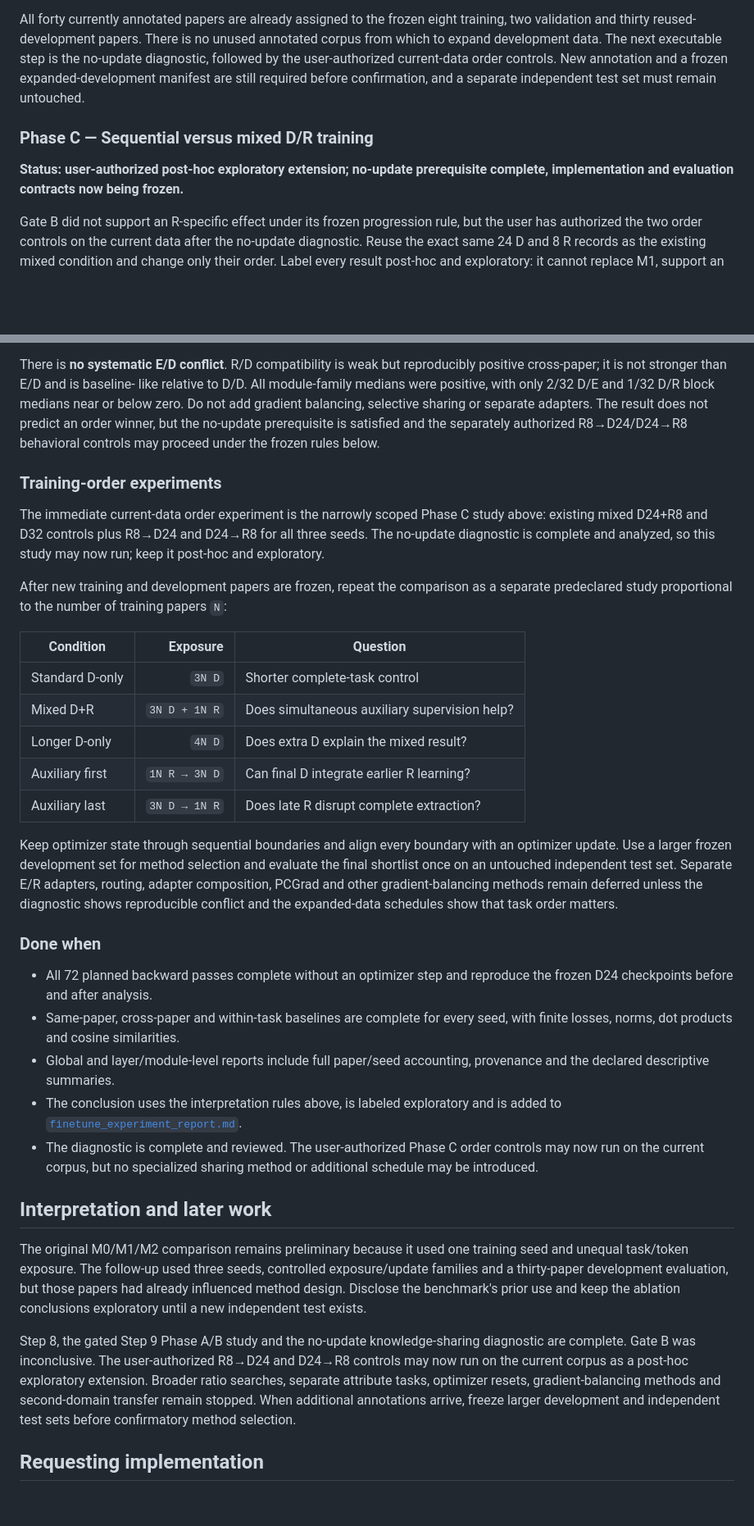
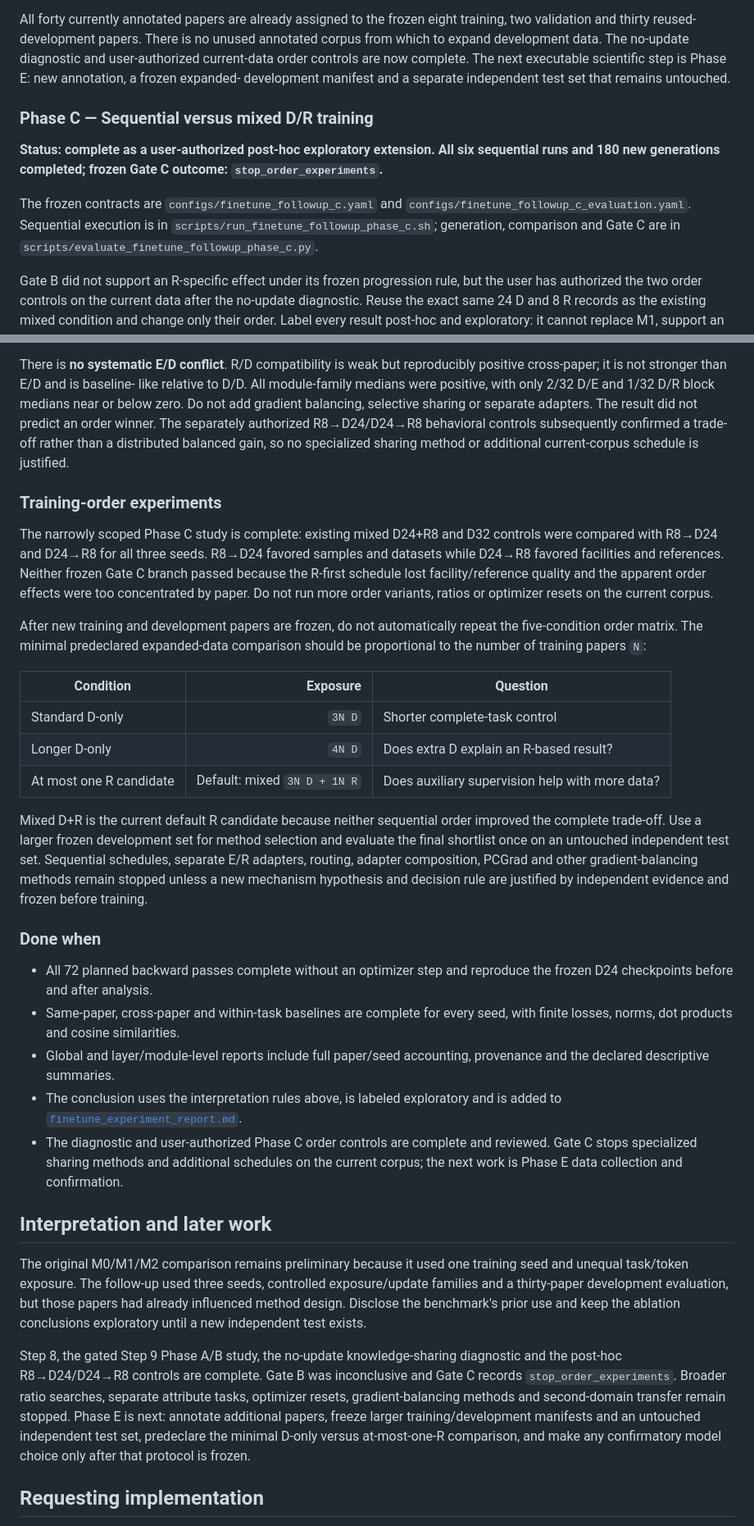
Before and after one commit to hzdue/meta-data-extraction-agent, a Markdown page: docs/finetune_plan.md, 2 parts joined by grey strips. Shown at 82% size. Rendered like a GitHub page; blank space fills up the shorter version.

```diff
--- a/docs/finetune_plan.md
+++ b/docs/finetune_plan.md
@@ -1097,16 +1099,21 @@ a revision of this frozen decision.
 
 All forty currently annotated papers are already assigned to the frozen eight
 training, two validation and thirty reused-development papers. There is no unused
-annotated corpus from which to expand development data. The next executable step
-is the no-update diagnostic, followed by the user-authorized current-data order
-controls. New annotation and a frozen expanded-development manifest are still
-required before confirmation, and a separate independent test set must remain
-untouched.
+annotated corpus from which to expand development data. The no-update diagnostic
+and user-authorized current-data order controls are now complete. The next
+executable scientific step is Phase E: new annotation, a frozen expanded-
+development manifest and a separate independent test set that remains untouched.
 
 ### Phase C — Sequential versus mixed D/R training
 
-**Status: user-authorized post-hoc exploratory extension; no-update prerequisite
-complete, implementation and evaluation contracts now being frozen.**
+**Status: complete as a user-authorized post-hoc exploratory extension. All six
+sequential runs and 180 new generations completed; frozen Gate C outcome:
+`stop_order_experiments`.**
+
+The frozen contracts are `configs/finetune_followup_c.yaml` and
+`configs/finetune_followup_c_evaluation.yaml`. Sequential execution is in
+`scripts/run_finetune_followup_phase_c.sh`; generation, comparison and Gate C are
+in `scripts/evaluate_finetune_followup_phase_c.py`.
 
 Gate B did not support an R-specific effect under its frozen progression rule,
 but the user has authorized the two order controls on the current data after the
@@ -1379,34 +1434,37 @@ There is **no systematic E/D conflict**. R/D compatibility is weak but
 reproducibly positive cross-paper; it is not stronger than E/D and is baseline-
 like relative to D/D. All module-family medians were positive, with only 2/32
 D/E and 1/32 D/R block medians near or below zero. Do not add gradient balancing,
-selective sharing or separate adapters. The result does not predict an order
-winner, but the no-update prerequisite is satisfied and the separately authorized
-R8→D24/D24→R8 behavioral controls may proceed under the frozen rules below.
+selective sharing or separate adapters. The result did not predict an order
+winner. The separately authorized R8→D24/D24→R8 behavioral controls subsequently
+confirmed a trade-off rather than a distributed balanced gain, so no specialized
+sharing method or additional current-corpus schedule is justified.
 
 ### Training-order experiments
 
-The immediate current-data order experiment is the narrowly scoped Phase C study
-above: existing mixed D24+R8 and D32 controls plus R8→D24 and D24→R8 for all
-three seeds. The no-update diagnostic is complete and analyzed, so this study may
-now run; keep it post-hoc and exploratory.
+The narrowly scoped Phase C study is complete: existing mixed D24+R8 and D32
+controls were compared with R8→D24 and D24→R8 for all three seeds. R8→D24 favored
+samples and datasets while D24→R8 favored facilities and references. Neither
+frozen Gate C branch passed because the R-first schedule lost facility/reference
+quality and the apparent order effects were too concentrated by paper. Do not run
+more order variants, ratios or optimizer resets on the current corpus.
 
-After new training and development papers are frozen, repeat the comparison as a
-separate predeclared study proportional to the number of training papers `N`:
+After new training and development papers are frozen, do not automatically repeat
+the five-condition order matrix. The minimal predeclared expanded-data comparison
+should be proportional to the number of training papers `N`:
 
 | Condition | Exposure | Question |
 |---|---:|---|
 | Standard D-only | `3N D` | Shorter complete-task control |
-| Mixed D+R | `3N D + 1N R` | Does simultaneous auxiliary supervision help? |
-| Longer D-only | `4N D` | Does extra D explain the mixed result? |
-| Auxiliary first | `1N R → 3N D` | Can final D integrate earlier R learning? |
-| Auxiliary last | `3N D → 1N R` | Does late R disrupt complete extraction? |
+| Longer D-only | `4N D` | Does extra D explain an R-based result? |
+| At most one R candidate | Default: mixed `3N D + 1N R` | Does auxiliary supervision help with more data? |
 
-Keep optimizer state through sequential boundaries and align every boundary with
-an optimizer update. Use a larger frozen development set for method selection and
-evaluate the final shortlist once on an untouched independent test set. Separate
-E/R adapters, routing, adapter composition, PCGrad and other gradient-balancing
-methods remain deferred unless the diagnostic shows reproducible conflict and the
-expanded-data schedules show that task order matters.
+Mixed D+R is the current default R candidate because neither sequential order
+improved the complete trade-off. Use a larger frozen development set for method
+selection and evaluate the final shortlist once on an untouched independent test
+set. Sequential schedules, separate E/R adapters, routing, adapter composition,
+PCGrad and other gradient-balancing methods remain stopped unless a new mechanism
+hypothesis and decision rule are justified by independent evidence and frozen
+before training.
 
 ### Done when
 
@@ -1418,9 +1476,9 @@ expanded-data schedules show that task order matters.
   provenance and the declared descriptive summaries.
 - The conclusion uses the interpretation rules above, is labeled exploratory and
   is added to [`finetune_experiment_report.md`](finetune_experiment_report.md).
-- The diagnostic is complete and reviewed. The user-authorized Phase C order
-  controls may now run on the current corpus, but no specialized sharing method
-  or additional schedule may be introduced.
+- The diagnostic and user-authorized Phase C order controls are complete and
+  reviewed. Gate C stops specialized sharing methods and additional schedules on
+  the current corpus; the next work is Phase E data collection and confirmation.
 
 ## Interpretation and later work
 
@@ -1430,13 +1488,14 @@ exposure/update families and a thirty-paper development evaluation, but those
 papers had already influenced method design. Disclose the benchmark's prior use
 and keep the ablation conclusions exploratory until a new independent test exists.
 
-Step 8, the gated Step 9 Phase A/B study and the no-update knowledge-sharing
-diagnostic are complete. Gate B was inconclusive. The user-authorized R8→D24 and
-D24→R8 controls may now run on the current corpus as a post-hoc exploratory
-extension. Broader ratio searches, separate
-attribute tasks, optimizer resets, gradient-balancing methods and second-domain
-transfer remain stopped. When additional annotations arrive, freeze larger
-development and independent test sets before confirmatory method selection.
+Step 8, the gated Step 9 Phase A/B study, the no-update knowledge-sharing
+diagnostic and the post-hoc R8→D24/D24→R8 controls are complete. Gate B was
+inconclusive and Gate C records `stop_order_experiments`. Broader ratio searches,
+separate attribute tasks, optimizer resets, gradient-balancing methods and
+second-domain transfer remain stopped. Phase E is next: annotate additional
+papers, freeze larger training/development manifests and an untouched independent
+test set, predeclare the minimal D-only versus at-most-one-R comparison, and make
+any confirmatory model choice only after that protocol is frozen.
 
 ## Requesting implementation
 
```
Also changed, not shown: other parts of docs/finetune_plan.md (+82 -32 lines), docs/finetune_experiment_report.md (+9 -3 lines).
